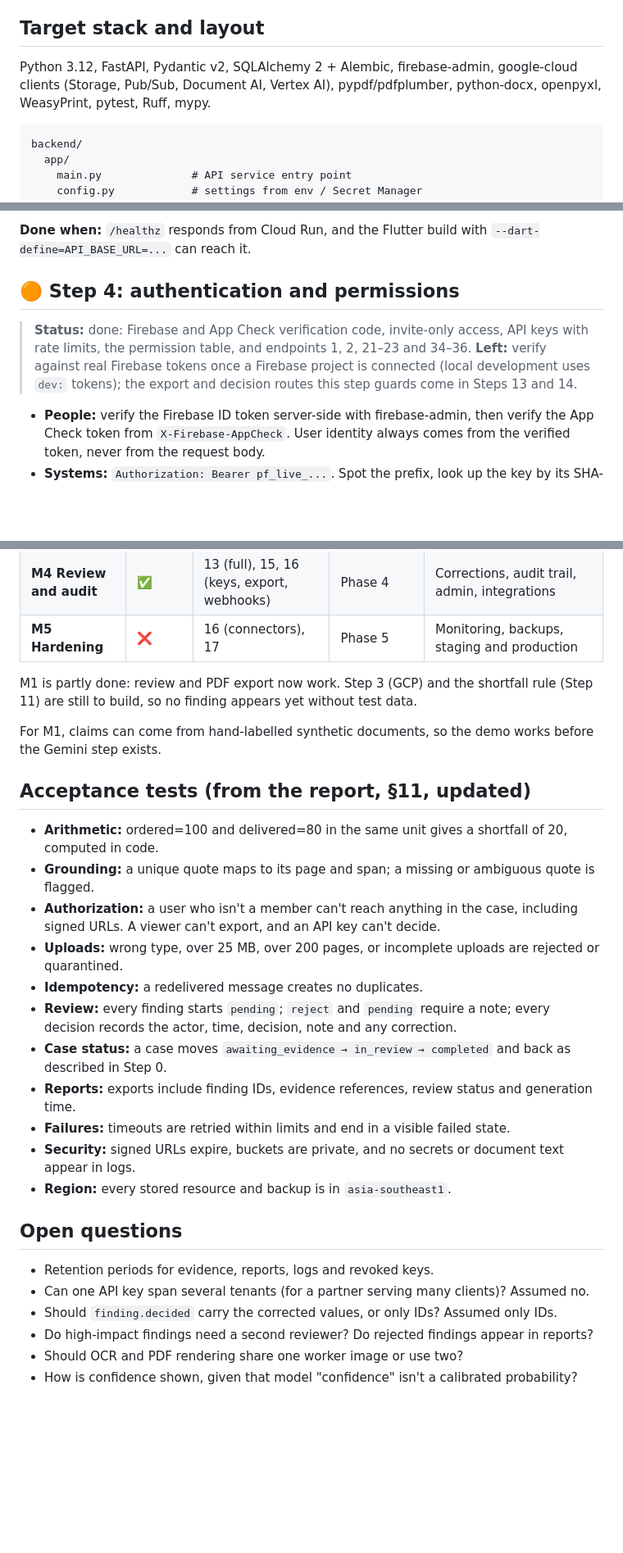
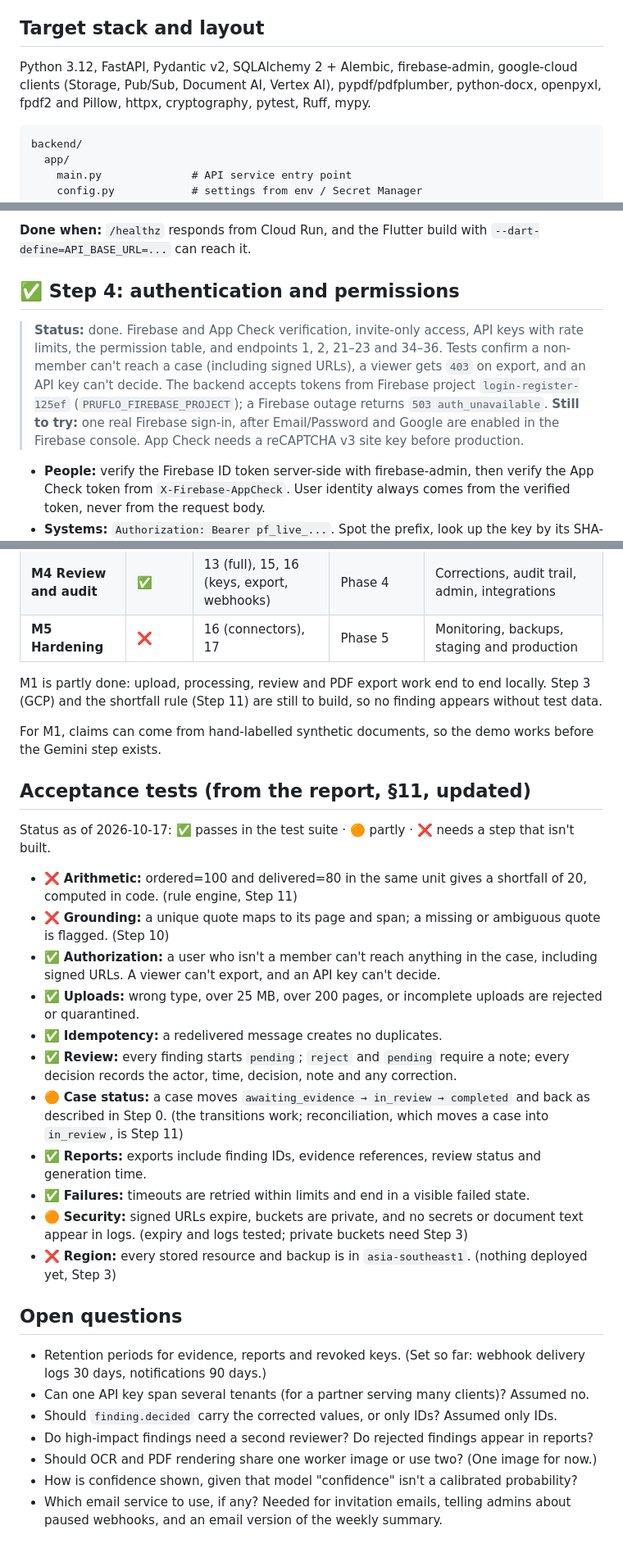
Before and after one commit to Veranzi/proofloop, a Markdown page: Docs/backend_plan.md, 3 parts joined by grey strips. Shown at 82% size. GitHub-like rendering; blank space fills up the shorter version.

````diff
--- a/Docs/backend_plan.md
+++ b/Docs/backend_plan.md
@@ -56,7 +60,7 @@ Built along the way, not in the original steps:
 
 ## Target stack and layout
 
-Python 3.12, FastAPI, Pydantic v2, SQLAlchemy 2 + Alembic, firebase-admin, google-cloud clients (Storage, Pub/Sub, Document AI, Vertex AI), pypdf/pdfplumber, python-docx, openpyxl, WeasyPrint, pytest, Ruff, mypy.
+Python 3.12, FastAPI, Pydantic v2, SQLAlchemy 2 + Alembic, firebase-admin, google-cloud clients (Storage, Pub/Sub, Document AI, Vertex AI), pypdf/pdfplumber, python-docx, openpyxl, fpdf2 and Pillow, httpx, cryptography, pytest, Ruff, mypy.
 
 ```
 backend/
@@ -231,9 +235,9 @@ Set this up early so that each later step can be deployed and shown:
 
 **Done when:** `/healthz` responds from Cloud Run, and the Flutter build with `--dart-define=API_BASE_URL=...` can reach it.
 
-## 🟠 Step 4: authentication and permissions
+## ✅ Step 4: authentication and permissions
 
-> **Status:** done: Firebase and App Check verification code, invite-only access, API keys with rate limits, the permission table, and endpoints 1, 2, 21–23 and 34–36. **Left:** verify against real Firebase tokens once a Firebase project is connected (local development uses `dev:` tokens); the export and decision routes this step guards come in Steps 13 and 14.
+> **Status:** done. Firebase and App Check verification, invite-only access, API keys with rate limits, the permission table, and endpoints 1, 2, 21–23 and 34–36. Tests confirm a non-member can't reach a case (including signed URLs), a viewer gets `403` on export, and an API key can't decide. The backend accepts tokens from Firebase project `login-register-125ef` (`PRUFLO_FIREBASE_PROJECT`); a Firebase outage returns `503 auth_unavailable`. **Still to try:** one real Firebase sign-in, after Email/Password and Google are enabled in the Firebase console. App Check needs a reCAPTCHA v3 site key before production.
 
 
 - **People:** verify the Firebase ID token server-side with firebase-admin, then verify the App Check token from `X-Firebase-AppCheck`. User identity always comes from the verified token, never from the request body.
@@ -377,29 +381,32 @@ Endpoint **20**: a read-only assistant with three narrow tools (`get_findings`,
 | **M4 Review and audit** | ✅ | 13 (full), 15, 16 (keys, export, webhooks) | Phase 4 | Corrections, audit trail, admin, integrations |
 | **M5 Hardening** | ❌ | 16 (connectors), 17 | Phase 5 | Monitoring, backups, staging and production |
 
-M1 is partly done: review and PDF export now work. Step 3 (GCP) and the shortfall rule (Step 11) are still to build, so no finding appears yet without test data.
+M1 is partly done: upload, processing, review and PDF export work end to end locally. Step 3 (GCP) and the shortfall rule (Step 11) are still to build, so no finding appears without test data.
 
 For M1, claims can come from hand-labelled synthetic documents, so the demo works before the Gemini step exists.
 
 ## Acceptance tests (from the report, §11, updated)
 
-- **Arithmetic:** ordered=100 and delivered=80 in the same unit gives a shortfall of 20, computed in code.
-- **Grounding:** a unique quote maps to its page and span; a missing or ambiguous quote is flagged.
-- **Authorization:** a user who isn't a member can't reach anything in the case, including signed URLs. A viewer can't export, and an API key can't decide.
-- **Uploads:** wrong type, over 25 MB, over 200 pages, or incomplete uploads are rejected or quarantined.
-- **Idempotency:** a redelivered message creates no duplicates.
-- **Review:** every finding starts `pending`; `reject` and `pending` require a note; every decision records the actor, time, decision, note and any correction.
-- **Case status:** a case moves `awaiting_evidence → in_review → completed` and back as described in Step 0.
-- **Reports:** exports include finding IDs, evidence references, review status and generation time.
-- **Failures:** timeouts are retried within limits and end in a visible failed state.
-- **Security:** signed URLs expire, buckets are private, and no secrets or document text appear in logs.
-- **Region:** every stored resource and backup is in `asia-southeast1`.
+Status as of 2026-10-17: ✅ passes in the test suite · 🟠 partly · ❌ needs a step that isn't built.
+
+- ❌ **Arithmetic:** ordered=100 and delivered=80 in the same unit gives a shortfall of 20, computed in code. (rule engine, Step 11)
+- ❌ **Grounding:** a unique quote maps to its page and span; a missing or ambiguous quote is flagged. (Step 10)
+- ✅ **Authorization:** a user who isn't a member can't reach anything in the case, including signed URLs. A viewer can't export, and an API key can't decide.
+- ✅ **Uploads:** wrong type, over 25 MB, over 200 pages, or incomplete uploads are rejected or quarantined.
+- ✅ **Idempotency:** a redelivered message creates no duplicates.
+- ✅ **Review:** every finding starts `pending`; `reject` and `pending` require a note; every decision records the actor, time, decision, note and any correction.
+- 🟠 **Case status:** a case moves `awaiting_evidence → in_review → completed` and back as described in Step 0. (the transitions work; reconciliation, which moves a case into `in_review`, is Step 11)
+- ✅ **Reports:** exports include finding IDs, evidence references, review status and generation time.
+- ✅ **Failures:** timeouts are retried within limits and end in a visible failed state.
+- 🟠 **Security:** signed URLs expire, buckets are private, and no secrets or document text appear in logs. (expiry and logs tested; private buckets need Step 3)
+- ❌ **Region:** every stored resource and backup is in `asia-southeast1`. (nothing deployed yet, Step 3)
 
 ## Open questions
 
-- Retention periods for evidence, reports, logs and revoked keys.
+- Retention periods for evidence, reports and revoked keys. (Set so far: webhook delivery logs 30 days, notifications 90 days.)
 - Can one API key span several tenants (for a partner serving many clients)? Assumed no.
 - Should `finding.decided` carry the corrected values, or only IDs? Assumed only IDs.
 - Do high-impact findings need a second reviewer? Do rejected findings appear in reports?
-- Should OCR and PDF rendering share one worker image or use two?
+- Should OCR and PDF rendering share one worker image or use two? (One image for now.)
 - How is confidence shown, given that model "confidence" isn't a calibrated probability?
+- Which email service to use, if any? Needed for invitation emails, telling admins about paused webhooks, and an email version of the weekly summary.
````
Also changed, not shown: other parts of Docs/backend_plan.md (+15 -11 lines).
